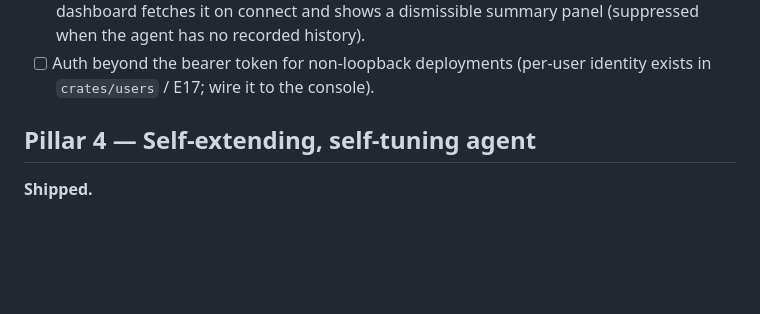
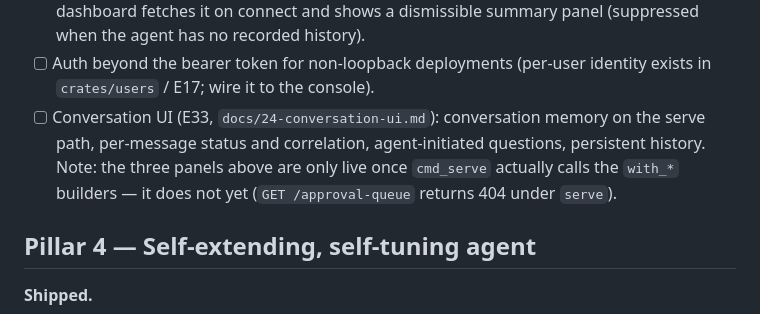
Before and after one commit to CodeHalwell/AnimaOS, a Markdown page: docs/23-production-readiness.md, the part around the change. Rendered like a GitHub page; blank space fills up the shorter version.

```diff
--- a/docs/23-production-readiness.md
+++ b/docs/23-production-readiness.md
@@ -92,6 +92,12 @@ TUI and COM1 serial bridge for the kernel.
       dismissible summary panel (suppressed when the agent has no recorded history).
 - [ ] Auth beyond the bearer token for non-loopback deployments (per-user
       identity exists in `crates/users` / E17; wire it to the console).
+- [ ] Conversation UI (E33, `docs/24-conversation-ui.md`): conversation
+      memory on the serve path, per-message status and correlation,
+      agent-initiated questions, persistent history. Note: the three panels
+      above are only live once `cmd_serve` actually calls the `with_*`
+      builders — it does not yet (`GET /approval-queue` returns 404 under
+      `serve`).
 
 ## Pillar 4 — Self-extending, self-tuning agent
 
```
Also changed, not shown: docs/24-conversation-ui.md (added, +303 -0 lines), docs/README.md (+1 -0 lines).
